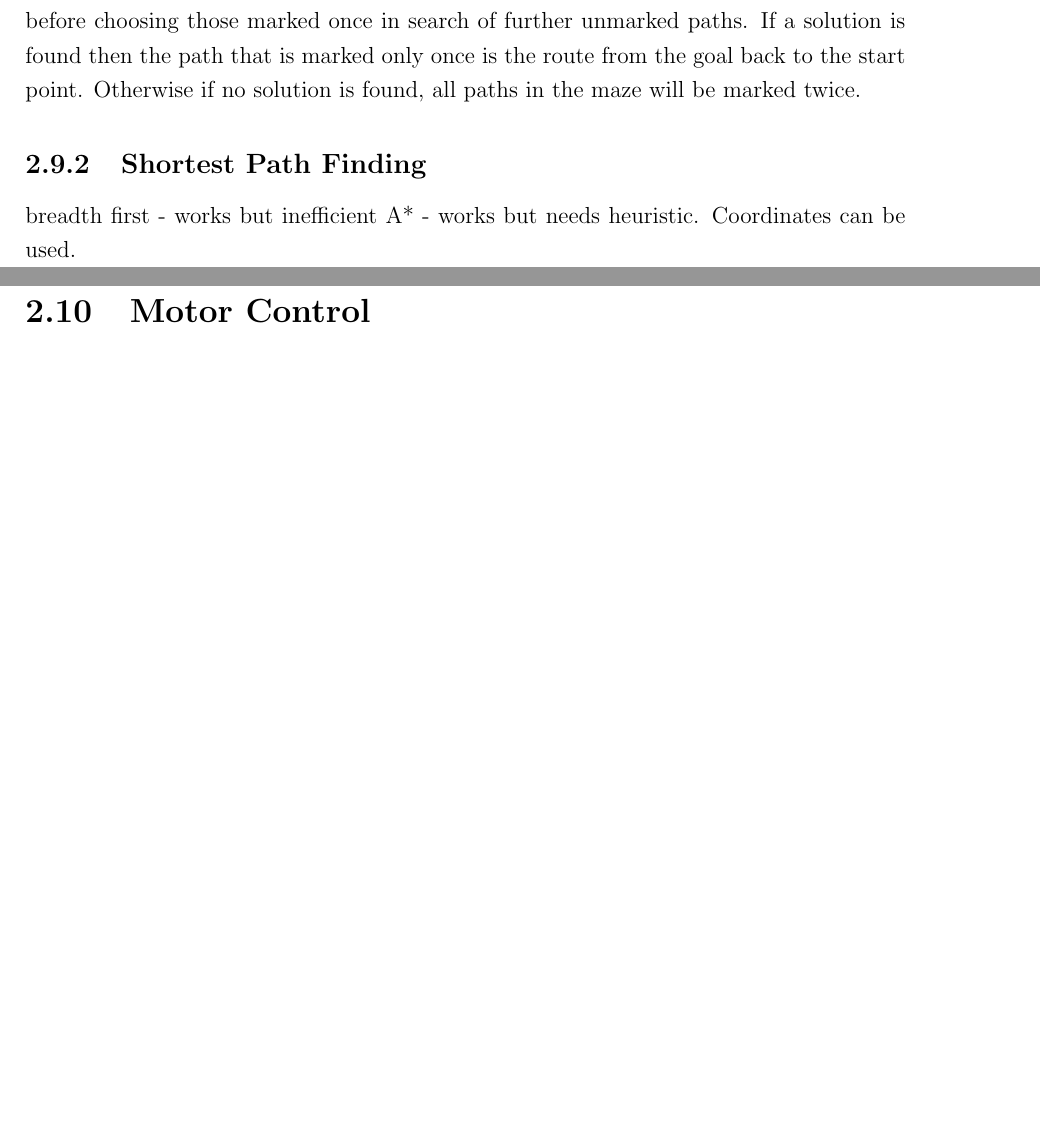
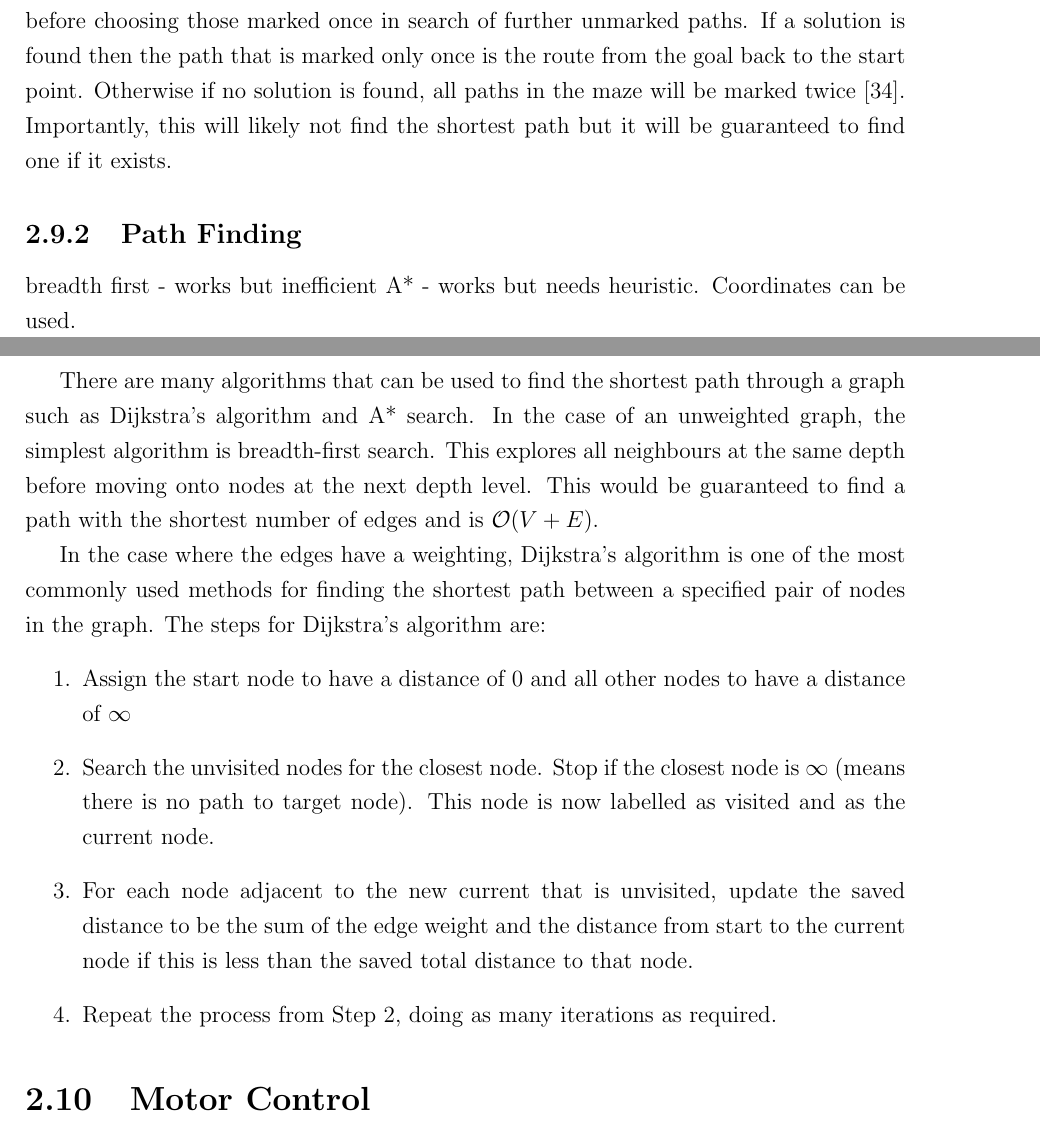
Before and after one commit to rddunphy/CRUES, a LaTeX thesis (docs/final/report.tex, which reads docs/final/chapters/02_background.tex): two parts of pages 20 and 21 of 42 before the commit and two parts of pages 20 and 21 of 43 after it, joined at a grey line, cut so that both start at the same text, the shorter picture padded with empty space. Compiled offline with pdfLaTeX.

Commit message:
Added shortest path stuff

```diff
--- a/docs/final/chapters/02_background.tex
+++ b/docs/final/chapters/02_background.tex
@@ -324,11 +320,30 @@ treating them as dead-ends. Paths without markings are prioritised, before
 choosing those marked once in search of further unmarked paths. If a
 solution is found then the path that is marked only once is the route
 from the goal back to the start point. Otherwise if no solution is found,
-all paths in the maze will be marked twice.
+all paths in the maze will be marked twice \cite{even2011graph}.
+Importantly, this will likely not find the shortest path but it will be
+guaranteed to find one if it exists.
 
-\subsection{Shortest Path Finding}\label{litreview/maze/path}
+\subsection{Path Finding}\label{litreview/maze/path}
 breadth first - works but inefficient
 A* - works but needs heuristic. Coordinates can be used.
+
+There are many algorithms that can be used to find the shortest path
+through a graph such as Dijkstra's algorithm and A* search. In the case
+of an unweighted graph, the simplest algorithm is breadth-first search.
+This explores all neighbours at the same depth before moving onto nodes
+at the next depth level. This would be guaranteed to find a path with the
+shortest number of edges and is $\mathcal{O}(V + E)$.
+
+In the case where the edges have a weighting, Dijkstra's algorithm is one
+of the most commonly used methods for finding the shortest path between a
+specified pair of nodes in the graph. The steps for Dijkstra's algorithm are:
+\begin{enumerate}
+\item Assign the start node to have a distance of 0 and all other nodes to have a distance of $\infty$
+\item Search the unvisited nodes for the closest node. Stop if the closest node is $\infty$ (means there is no path to target node). This node is now labelled as visited and as the current node.
+\item For each node adjacent to the new current that is unvisited, update the saved distance to be the sum of the edge weight and the distance from start to the current node if this is less than the saved total distance to that node.
+\item Repeat the process from Step 2, doing as many iterations as required.
+\end{enumerate}
 
 \section{Motor Control}\label{litreview/control}
 
```
Also changed, not shown: docs/final/references.bib (+7 -0 lines), docs/final/chapters/02_background.tex (4 more changed lines).
